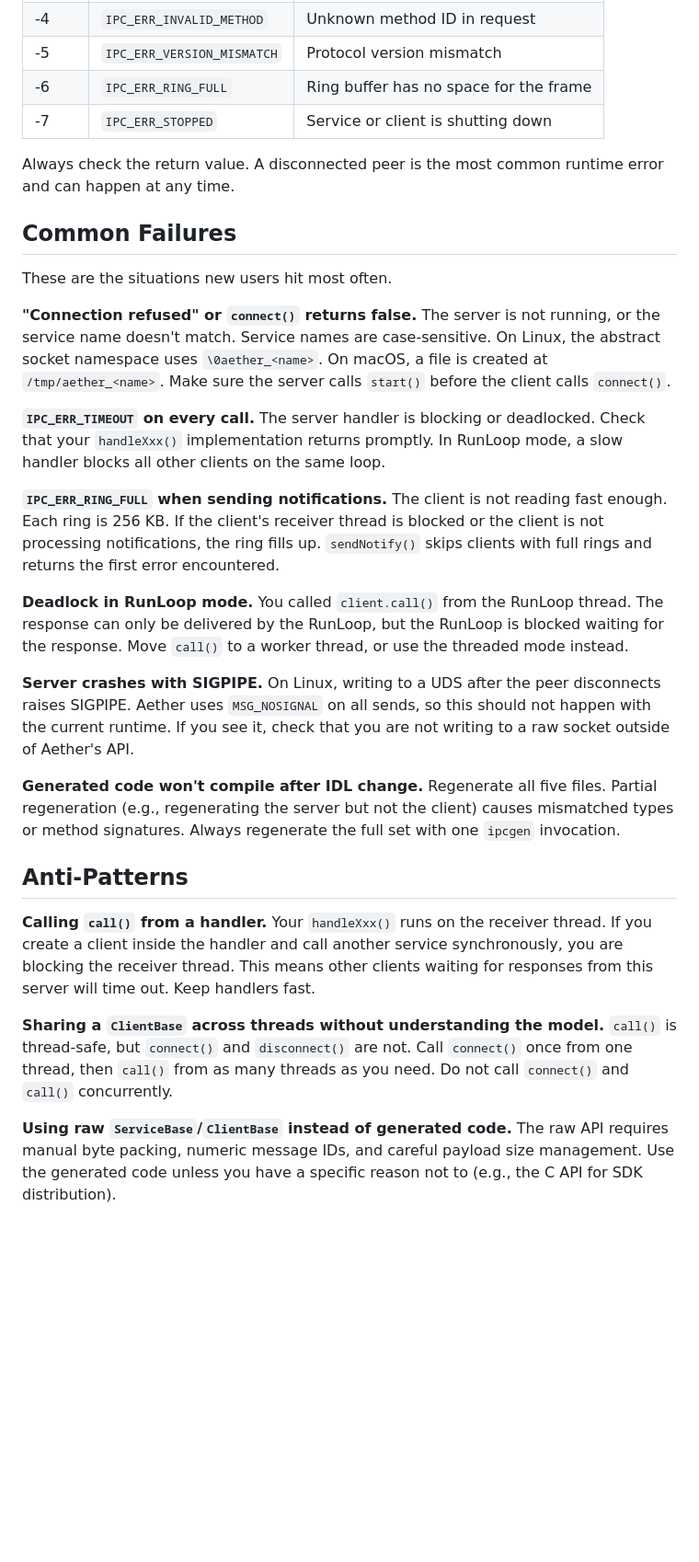
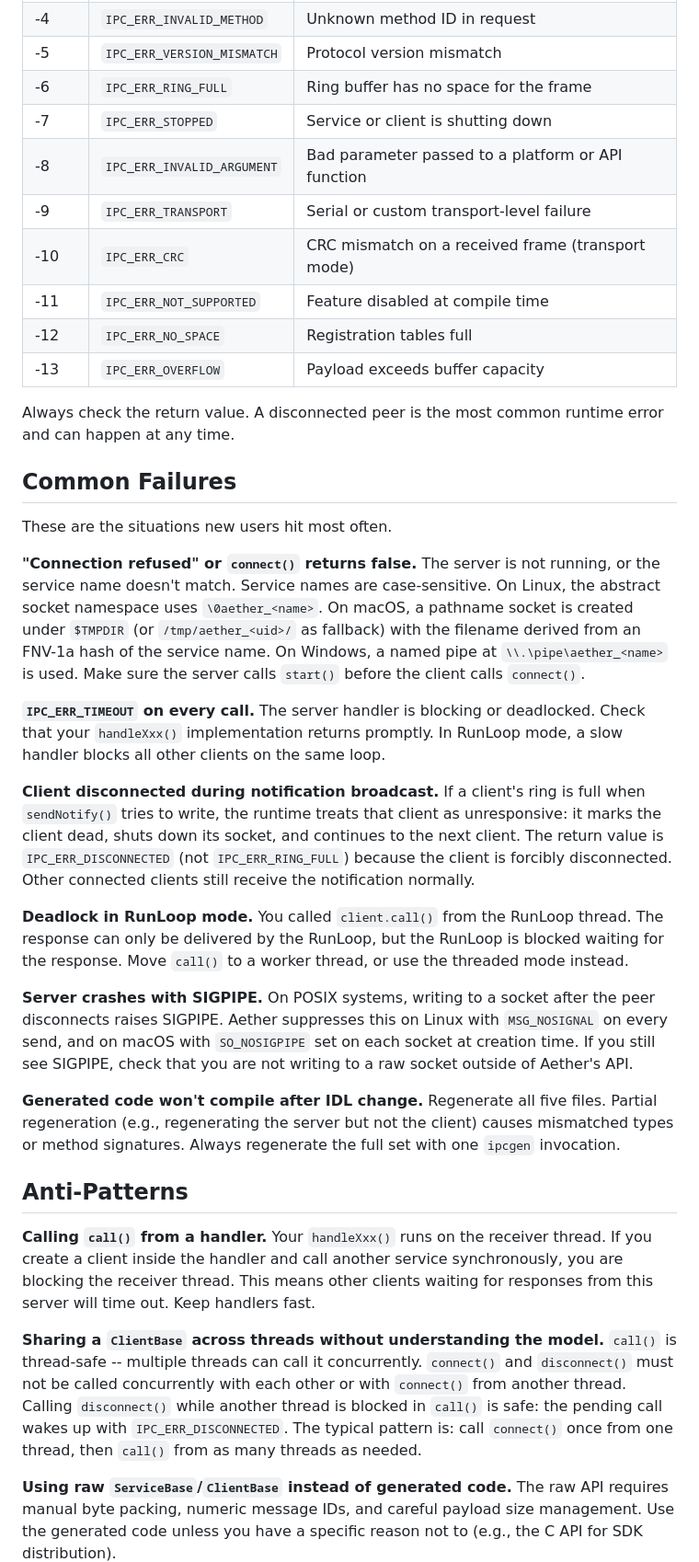
Before and after one commit to Mrunmoy/aether, a Markdown page: doc/AetherIn5Minutes.md, the part around one of its changes. Shown at 92% size. Drawn GitHub-style; blank space fills up the shorter version.

Commit message:
Fix all review findings from PR #67
Address all 6 Copilot inline comments and 5 owner review findings:

- Complete error code table with all 13 IPC_ERR codes from Types.h
- Fix macOS socket path description (TMPDIR + FNV-1a hash, not /tmp/aether_<name>)
- Fix sendNotify failure description (marks client dead, returns IPC_ERR_DISCONNECTED)
- Fix SIGPIPE description (MSG_NOSIGNAL on Linux, SO_NOSIGPIPE on macOS)
- Clarify connect/disconnect thread safety (disconnect during call is safe)
- Add RunLoop deadlock workaround (post to worker thread)
- Add Windows shared memory note (named file mapping, kernel ref-counted)
- Fix clone URL to canonical github.com/Mrunmoy/aether.git
- Fix Python backend entry point to full ipcgen invocation

```diff
--- a/doc/AetherIn5Minutes.md
+++ b/doc/AetherIn5Minutes.md
@@ -179,6 +182,12 @@ All RPC methods return `int`. The convention:
 | -5 | `IPC_ERR_VERSION_MISMATCH` | Protocol version mismatch |
 | -6 | `IPC_ERR_RING_FULL` | Ring buffer has no space for the frame |
 | -7 | `IPC_ERR_STOPPED` | Service or client is shutting down |
+| -8 | `IPC_ERR_INVALID_ARGUMENT` | Bad parameter passed to a platform or API function |
+| -9 | `IPC_ERR_TRANSPORT` | Serial or custom transport-level failure |
+| -10 | `IPC_ERR_CRC` | CRC mismatch on a received frame (transport mode) |
+| -11 | `IPC_ERR_NOT_SUPPORTED` | Feature disabled at compile time |
+| -12 | `IPC_ERR_NO_SPACE` | Registration tables full |
+| -13 | `IPC_ERR_OVERFLOW` | Payload exceeds buffer capacity |
 
 Always check the return value. A disconnected peer is the most common
 runtime error and can happen at any time.
@@ -190,19 +199,24 @@ These are the situations new users hit most often.
 **"Connection refused" or `connect()` returns false.**
 The server is not running, or the service name doesn't match. Service names
 are case-sensitive. On Linux, the abstract socket namespace uses
-`\0aether_<name>`. On macOS, a file is created at `/tmp/aether_<name>`.
-Make sure the server calls `start()` before the client calls `connect()`.
+`\0aether_<name>`. On macOS, a pathname socket is created under `$TMPDIR`
+(or `/tmp/aether_<uid>/` as fallback) with the filename derived from an
+FNV-1a hash of the service name. On Windows, a named pipe at
+`\\.\pipe\aether_<name>` is used. Make sure the server calls `start()`
+before the client calls `connect()`.
 
 **`IPC_ERR_TIMEOUT` on every call.**
 The server handler is blocking or deadlocked. Check that your `handleXxx()`
 implementation returns promptly. In RunLoop mode, a slow handler blocks all
 other clients on the same loop.
 
-**`IPC_ERR_RING_FULL` when sending notifications.**
-The client is not reading fast enough. Each ring is 256 KB. If the client's
-receiver thread is blocked or the client is not processing notifications,
-the ring fills up. `sendNotify()` skips clients with full rings and returns
-the first error encountered.
+**Client disconnected during notification broadcast.**
+If a client's ring is full when `sendNotify()` tries to write, the runtime
+treats that client as unresponsive: it marks the client dead, shuts down
+its socket, and continues to the next client. The return value is
+`IPC_ERR_DISCONNECTED` (not `IPC_ERR_RING_FULL`) because the client is
+forcibly disconnected. Other connected clients still receive the
+notification normally.
 
 **Deadlock in RunLoop mode.**
 You called `client.call()` from the RunLoop thread. The response can only
@@ -211,9 +225,10 @@ response. Move `call()` to a worker thread, or use the threaded mode
 instead.
 
 **Server crashes with SIGPIPE.**
-On Linux, writing to a UDS after the peer disconnects raises SIGPIPE.
-Aether uses `MSG_NOSIGNAL` on all sends, so this should not happen with
-the current runtime. If you see it, check that you are not writing to a
+On POSIX systems, writing to a socket after the peer disconnects raises
+SIGPIPE. Aether suppresses this on Linux with `MSG_NOSIGNAL` on every
+send, and on macOS with `SO_NOSIGPIPE` set on each socket at creation
+time. If you still see SIGPIPE, check that you are not writing to a
 raw socket outside of Aether's API.
 
 **Generated code won't compile after IDL change.**
@@ -230,9 +245,12 @@ the receiver thread. This means other clients waiting for responses from
 this server will time out. Keep handlers fast.
 
 **Sharing a `ClientBase` across threads without understanding the model.**
-`call()` is thread-safe, but `connect()` and `disconnect()` are not. Call
-`connect()` once from one thread, then `call()` from as many threads as
-you need. Do not call `connect()` and `call()` concurrently.
+`call()` is thread-safe -- multiple threads can call it concurrently.
+`connect()` and `disconnect()` must not be called concurrently with each
+other or with `connect()` from another thread. Calling `disconnect()` while
+another thread is blocked in `call()` is safe: the pending call wakes up
+with `IPC_ERR_DISCONNECTED`. The typical pattern is: call `connect()` once
+from one thread, then `call()` from as many threads as needed.
 
 **Using raw `ServiceBase`/`ClientBase` instead of generated code.**
 The raw API requires manual byte packing, numeric message IDs, and
```
Also changed, not shown: other parts of doc/AetherIn5Minutes.md (+7 -4 lines), README.md (+3 -3 lines).
